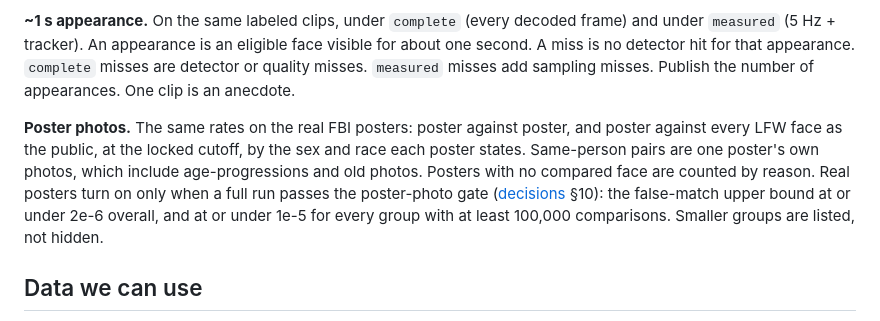
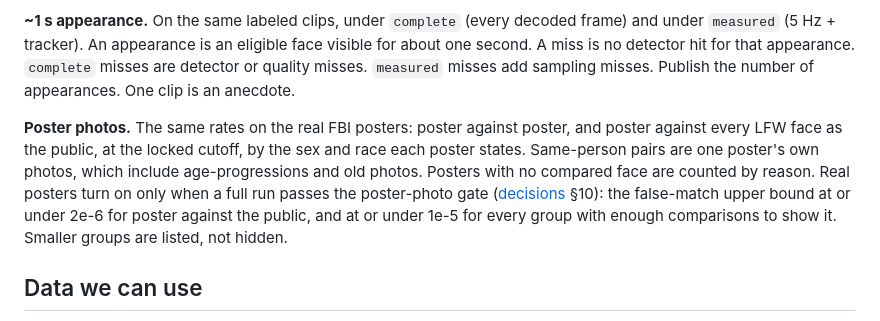
Before and after one commit to isaacy13/openworld, a Markdown page: docs/validation.md, the part around the change. Drawn GitHub-style.

Commit message:
Describe the poster-photo gate's enough-data rule in validation.md.
Co-Authored-By: Claude Opus 5.5 <noreply@anthropic.com>
Claude-Session: https://claude.ai/code/session_011gG8tNY4U9wdXt2X81xzJ2

```diff
--- a/docs/validation.md
+++ b/docs/validation.md
@@ -16,7 +16,7 @@ Pairwise FMR is the rate. A scan compares faces with every enabled poster, so th
 
 **~1 s appearance.** On the same labeled clips, under `complete` (every decoded frame) and under `measured` (5 Hz + tracker). An appearance is an eligible face visible for about one second. A miss is no detector hit for that appearance. `complete` misses are detector or quality misses. `measured` misses add sampling misses. Publish the number of appearances. One clip is an anecdote.
 
-**Poster photos.** The same rates on the real FBI posters: poster against poster, and poster against every LFW face as the public, at the locked cutoff, by the sex and race each poster states. Same-person pairs are one poster's own photos, which include age-progressions and old photos. Posters with no compared face are counted by reason. Real posters turn on only when a full run passes the poster-photo gate ([decisions](decisions.md) §10): the false-match upper bound at or under 2e-6 overall, and at or under 1e-5 for every group with at least 100,000 comparisons. Smaller groups are listed, not hidden.
+**Poster photos.** The same rates on the real FBI posters: poster against poster, and poster against every LFW face as the public, at the locked cutoff, by the sex and race each poster states. Same-person pairs are one poster's own photos, which include age-progressions and old photos. Posters with no compared face are counted by reason. Real posters turn on only when a full run passes the poster-photo gate ([decisions](decisions.md) §10): the false-match upper bound at or under 2e-6 for poster against the public, and at or under 1e-5 for every group with enough comparisons to show it. Smaller groups are listed, not hidden.
 
 ## Data we can use
 
```
